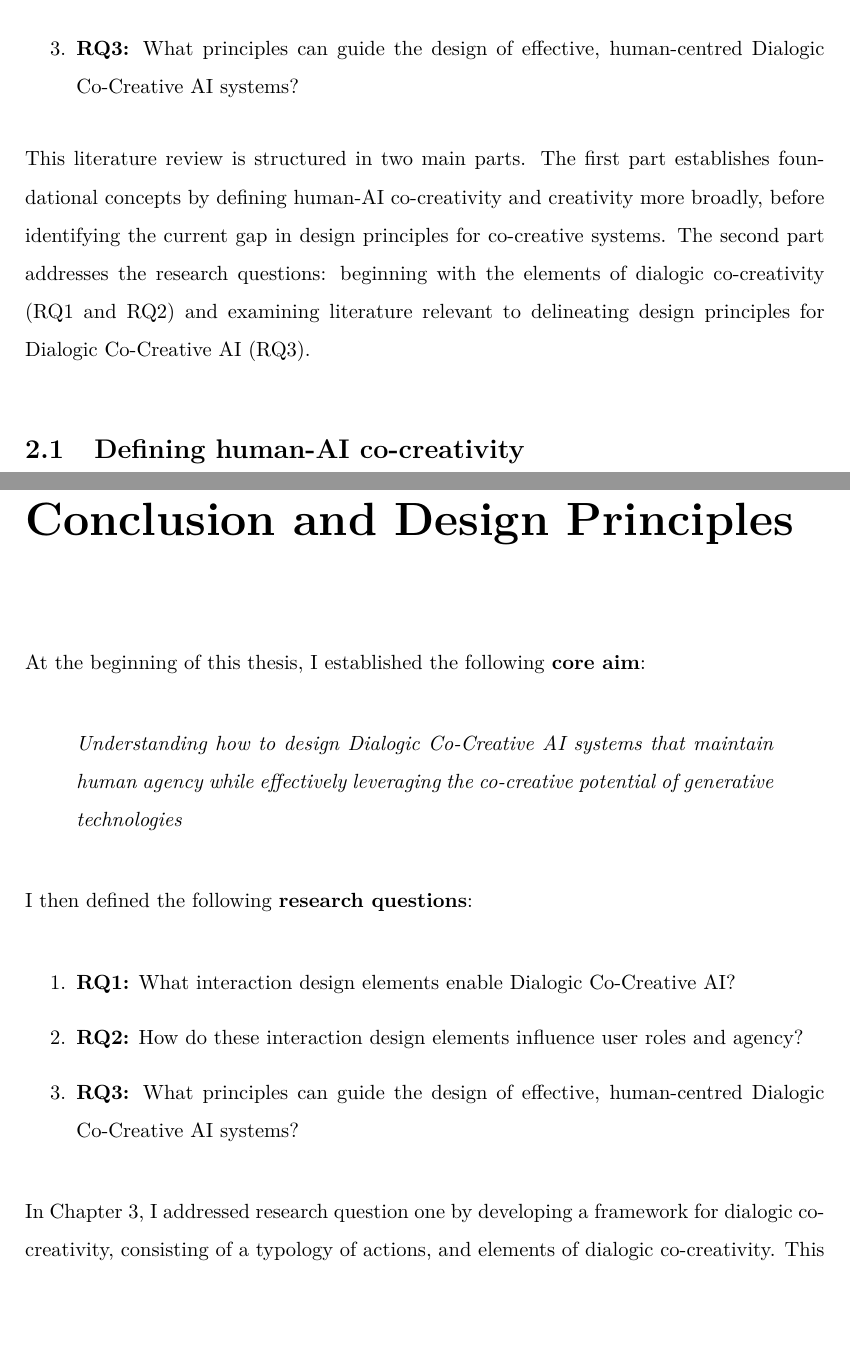
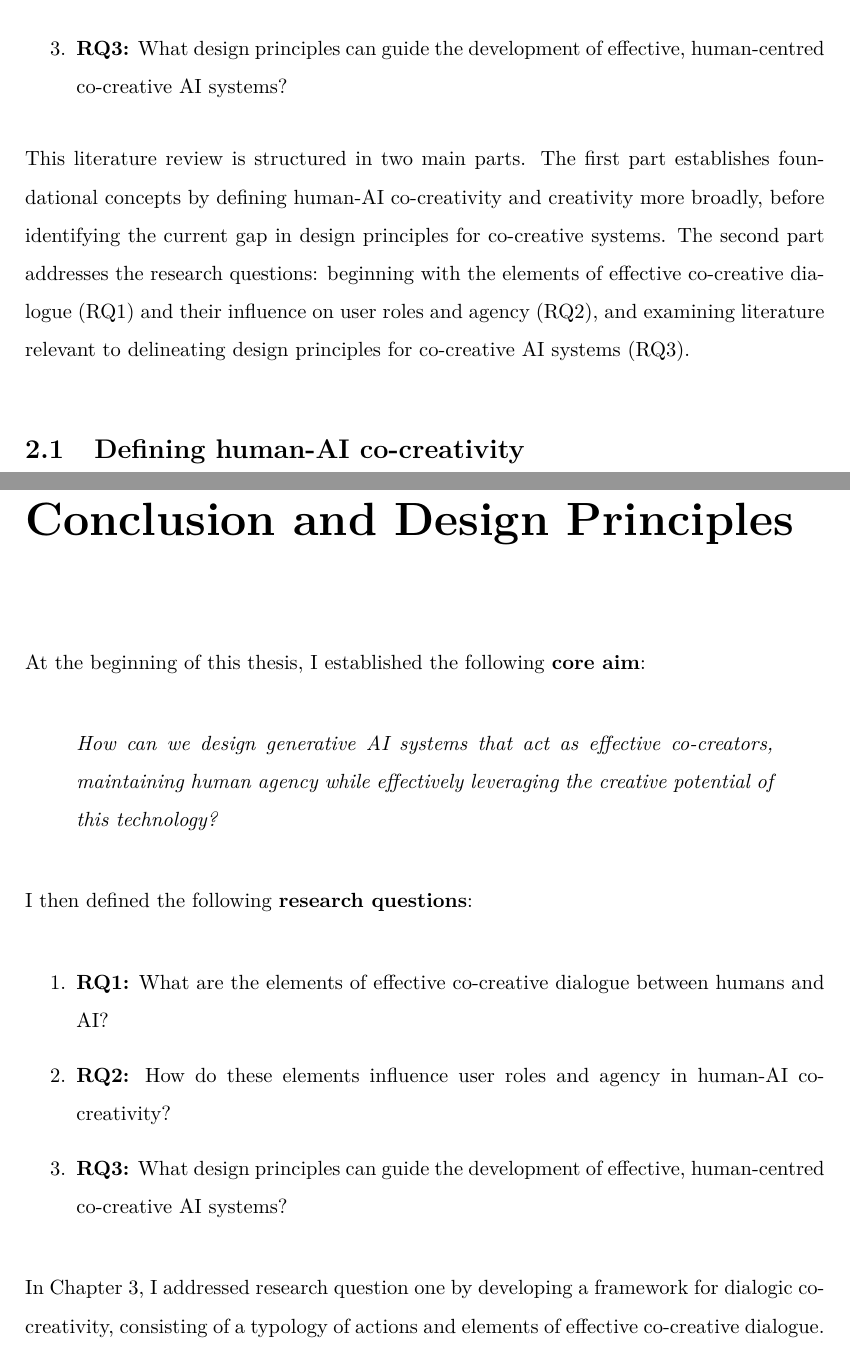
Before and after one commit to rodolfoocampo/PhD-Thesis, a LaTeX thesis (main.tex, which reads 3-literature/main.tex, 8-conclusion/main.tex): two parts of pages 39 and 117 of 190, joined at a grey line, cut so that both start at the same text, the shorter picture padded with empty space. Compiled offline with pdfLaTeX.

Commit message:
Reframe research questions to be broader and less niche
Replace "dialogic co-creativity" framing in Core Aim and RQs with
broader "co-creative dialogue" language across all chapters. Fixes
inconsistent RQ1 wording in conclusion chapter.

```diff
--- a/3-literature/main.tex
+++ b/3-literature/main.tex
@@ -16,7 +14,9 @@ The present chapter covers this multidisciplinary literature with a primary focu
-    \item \textbf{RQ3:} What principles can guide the design of effective, human-centred Dialogic Co-Creative AI systems?
+    \item \textbf{RQ1:} What are the elements of effective co-creative dialogue between humans and AI?
+    \item \textbf{RQ2:} How do these elements influence user roles and agency in human-AI co-creativity?
+    \item \textbf{RQ3:} What design principles can guide the development of effective, human-centred co-creative AI systems?
 \end{enumerate}
 
-This literature review is structured in two main parts. The first part establishes foundational concepts by defining human-AI co-creativity and creativity more broadly, before identifying the current gap in design principles for co-creative systems. The second part addresses the research questions: beginning with the elements of dialogic co-creativity (RQ1 and RQ2) and examining literature relevant to delineating design principles for Dialogic Co-Creative AI (RQ3).
+This literature review is structured in two main parts. The first part establishes foundational concepts by defining human-AI co-creativity and creativity more broadly, before identifying the current gap in design principles for co-creative systems. The second part addresses the research questions: beginning with the elements of effective co-creative dialogue (RQ1) and their influence on user roles and agency (RQ2), and examining literature relevant to delineating design principles for co-creative AI systems (RQ3).
 
 \section{Defining human-AI co-creativity}
 
--- a/8-conclusion/main.tex
+++ b/8-conclusion/main.tex
@@ -3,18 +3,18 @@
 At the beginning of this thesis, I established the following \textbf{core aim}:
 
 \begin{quote}
-\emph{Understanding how to design Dialogic Co-Creative AI systems that maintain human agency while effectively leveraging the co-creative potential of generative technologies}
+\emph{How can we design generative AI systems that act as effective co-creators, maintaining human agency while effectively leveraging the creative potential of this technology?}
 \end{quote}
 
 I then defined the following \textbf{research questions}:
 
 \begin{enumerate}
-    \item \textbf{RQ1:} What interaction design elements enable Dialogic Co-Creative AI?
-    \item \textbf{RQ2:} How do these interaction design elements influence user roles and agency?
-    \item \textbf{RQ3:} What principles can guide the design of effective, human-centred Dialogic Co-Creative AI systems?
+    \item \textbf{RQ1:} What are the elements of effective co-creative dialogue between humans and AI?
+    \item \textbf{RQ2:} How do these elements influence user roles and agency in human-AI co-creativity?
+    \item \textbf{RQ3:} What design principles can guide the development of effective, human-centred co-creative AI systems?
 \end{enumerate}
 
-In Chapter 3, I addressed research question one by developing a framework for dialogic co-creativity, consisting of a typology of actions, and elements of dialogic co-creativity. This framework provides the analytical lens for examining Dialogic Co-Creative AI systems throughout the thesis.
+In Chapter 3, I addressed research question one by developing a framework for dialogic co-creativity, consisting of a typology of actions and elements of effective co-creative dialogue. This framework provides the analytical lens for examining Dialogic Co-Creative AI systems throughout the thesis.
 
 Using that framework as a guiding lens, I examined the subsequent chapters. Each one represented a different type of co-creative AI system.
 
```
Also changed, not shown: 2-intro/main.tex (+4 -4 lines), 4-techchapter/main.tex (+3 -3 lines), 5-Writing/main.tex (+1 -1 lines), 3-literature/main.tex (4 more changed lines), 8-conclusion/main.tex (2 more changed lines).
